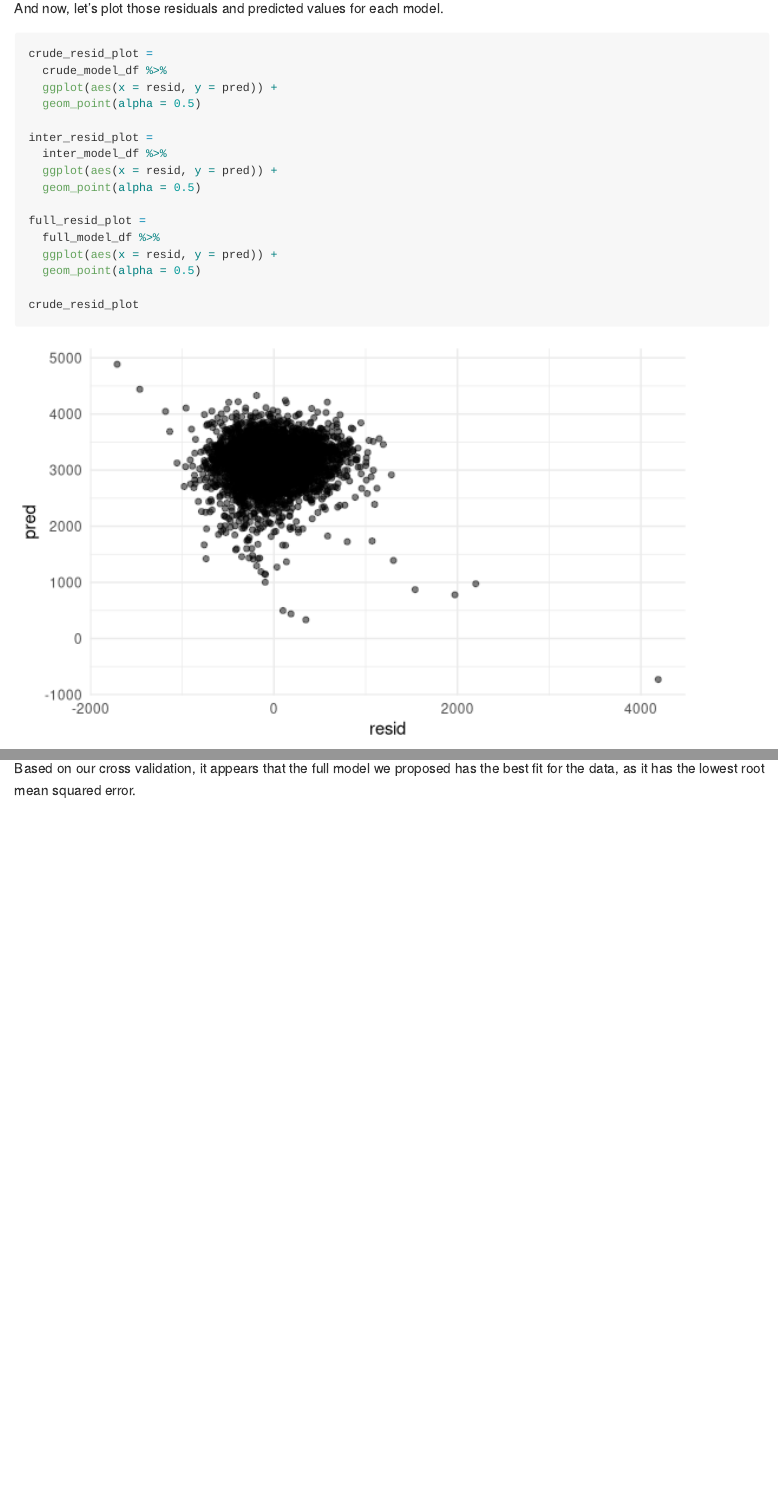
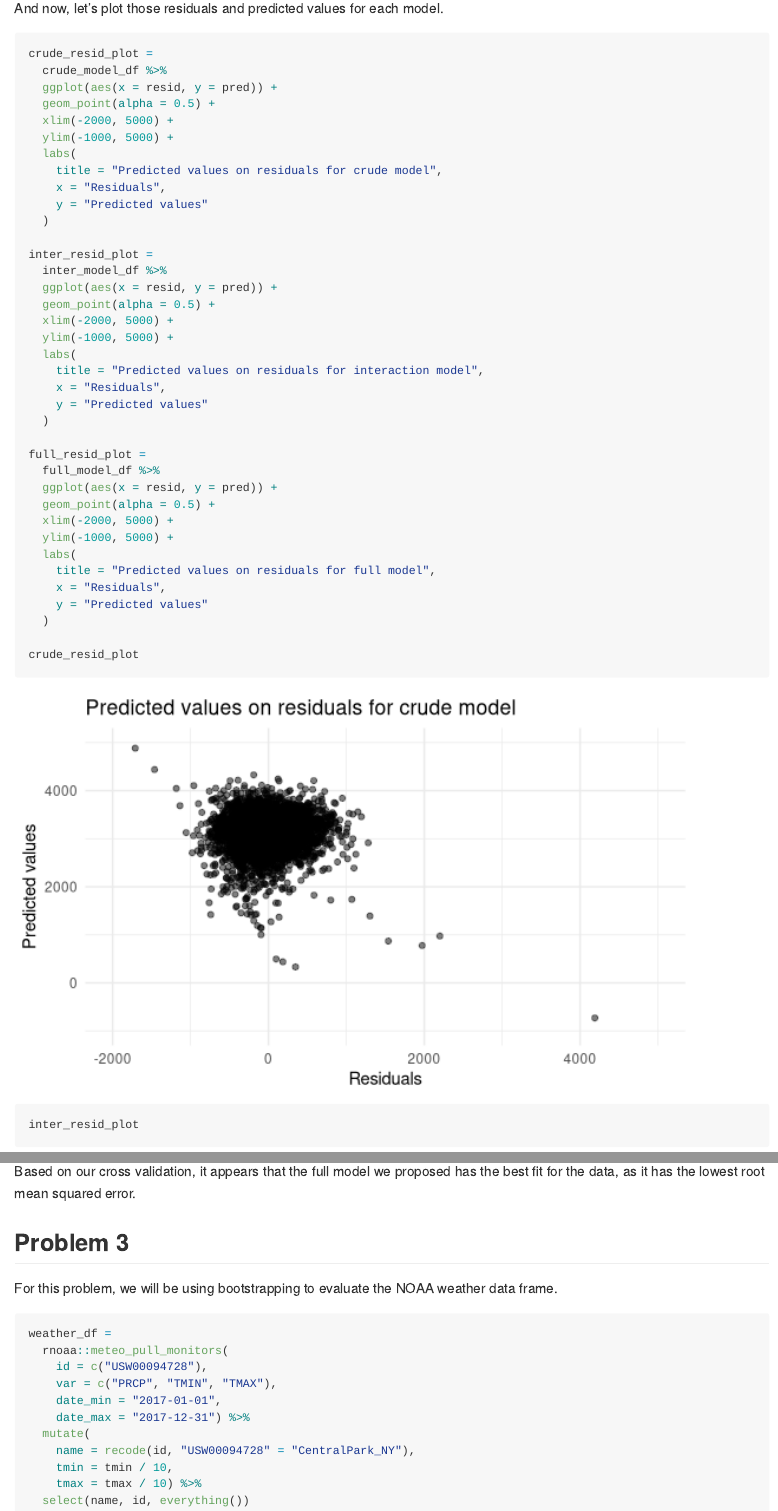
Before and after one commit to whalenadamm/p8105_hw6_amw2275, an R Markdown document (hw6_amw2275.Rmd): the page in a window 1100 px wide, from 3030 px down, and a second part further down, joined at a grey line. Rendered offline with R 4.5, knitr and Pandoc, with nearby package versions; code that draws random numbers runs with fixed seeds of ours; some code elsewhere in the file could not run offline.

Commit message:
edits to prob 2 plots, started prob 3

````diff
--- a/hw6_amw2275.Rmd
+++ b/hw6_amw2275.Rmd
@@ -160,17 +160,38 @@ And now, let's plot those residuals and predicted values for each model.
 crude_resid_plot =
   crude_model_df %>%
   ggplot(aes(x = resid, y = pred)) +
-  geom_point(alpha = 0.5)
+  geom_point(alpha = 0.5) +
+  xlim(-2000, 5000) +
+  ylim(-1000, 5000) +
+  labs(
+    title = "Predicted values on residuals for crude model",
+    x = "Residuals",
+    y = "Predicted values"
+  )
 
 inter_resid_plot =
   inter_model_df %>%
   ggplot(aes(x = resid, y = pred)) +
-  geom_point(alpha = 0.5)
+  geom_point(alpha = 0.5) +
+  xlim(-2000, 5000) +
+  ylim(-1000, 5000) +
+  labs(
+    title = "Predicted values on residuals for interaction model",
+    x = "Residuals",
+    y = "Predicted values"
+  )
 
 full_resid_plot =
   full_model_df %>%
   ggplot(aes(x = resid, y = pred)) +
-  geom_point(alpha = 0.5)
+  geom_point(alpha = 0.5) +
+  xlim(-2000, 5000) +
+  ylim(-1000, 5000) +
+  labs(
+    title = "Predicted values on residuals for full model",
+    x = "Residuals",
+    y = "Predicted values"
+  )
 
 crude_resid_plot
 inter_resid_plot
@@ -213,3 +234,21 @@ cv_plot
 ```
 
 Based on our cross validation, it appears that the full model we proposed has the best fit for the data, as it has the lowest root mean squared error.
+
+## Problem 3
+
+For this problem, we will be using bootstrapping to evaluate the NOAA weather data frame.
+
+```{r import_weather, eval = FALSE}
+weather_df =
+  rnoaa::meteo_pull_monitors(
+    id = c("USW00094728"),
+    var = c("PRCP", "TMIN", "TMAX"),
+    date_min = "2017-01-01",
+    date_max = "2017-12-31") %>%
+  mutate(
+    name = recode(id, "USW00094728" = "CentralPark_NY"),
+    tmin = tmin / 10,
+    tmax = tmax / 10) %>%
+  select(name, id, everything())
+```
````
Also changed, not shown: hw6_amw2275.md, hw6_amw2275_files/figure-gfm/cv-1.png, hw6_amw2275_files/figure-gfm/resid_plots-1.png, hw6_amw2275_files/figure-gfm/resid_plots-2.png, hw6_amw2275_files/figure-gfm/resid_plots-3.png.
